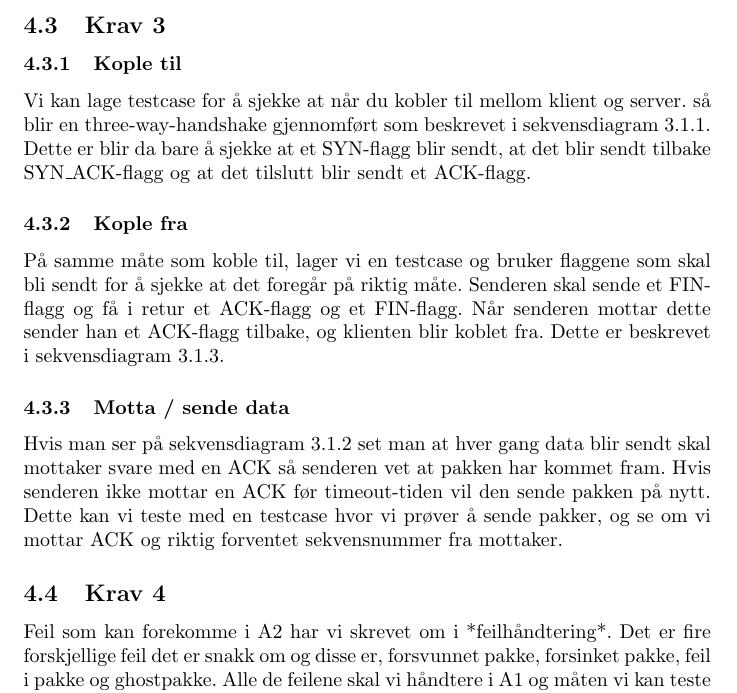
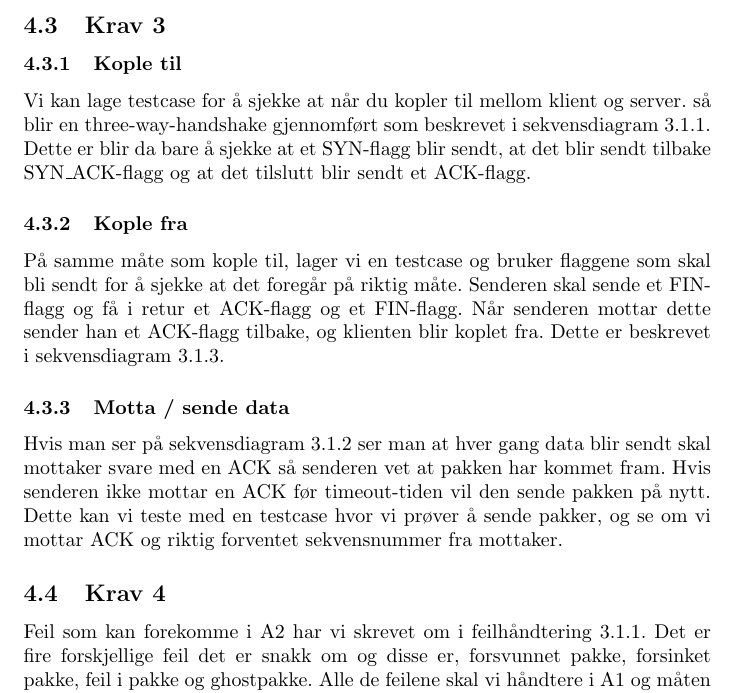
Before and after one commit to JuulArthur/Fellesprosjekt, a LaTeX document (Rapport/KTN1/main.tex, which reads Rapport/KTN1/testplan.tex): part of page 10 of 15, cut so that both start at the same text. Compiled offline with pdfLaTeX.

Commit message:
fikset slik at naa er jeg fornøyd

```diff
--- a/Rapport/KTN1/testplan.tex
+++ b/Rapport/KTN1/testplan.tex
@@ -10,16 +10,16 @@ Ettersom disse kravene må være oppfylt for at de andre funskjonene skal funger
 
 \subsection{Krav 3}
 \subsubsection{Kople til}
-Vi kan lage testcase for å sjekke at når du kobler til mellom klient og server. så blir en three-way-handshake gjennomført som beskrevet i sekvensdiagram \ref{fig:conSEQ}. Dette er blir da bare å sjekke at et SYN-flagg blir sendt, at det blir sendt tilbake SYN\_ACK-flagg og at det tilslutt blir sendt et ACK-flagg.
+Vi kan lage testcase for å sjekke at når du kopler til mellom klient og server. så blir en three-way-handshake gjennomført som beskrevet i sekvensdiagram \ref{fig:conSEQ}. Dette er blir da bare å sjekke at et SYN-flagg blir sendt, at det blir sendt tilbake SYN\_ACK-flagg og at det tilslutt blir sendt et ACK-flagg.
 
 \subsubsection{Kople fra}
-På samme måte som koble til, lager vi en testcase og bruker flaggene som skal bli sendt for å sjekke at det foregår på riktig måte. Senderen skal sende et FIN-flagg og få i retur et ACK-flagg og et FIN-flagg. Når senderen mottar dette sender han et ACK-flagg tilbake, og klienten blir koblet fra. Dette er beskrevet i sekvensdiagram \ref{fig:closeSEQ}.
+På samme måte som kople til, lager vi en testcase og bruker flaggene som skal bli sendt for å sjekke at det foregår på riktig måte. Senderen skal sende et FIN-flagg og få i retur et ACK-flagg og et FIN-flagg. Når senderen mottar dette sender han et ACK-flagg tilbake, og klienten blir koplet fra. Dette er beskrevet i sekvensdiagram \ref{fig:closeSEQ}.
 
 \subsubsection{Motta / sende data}
-Hvis man ser på sekvensdiagram \ref{fig:sendSEQ} set man at hver gang data blir sendt skal mottaker svare med en ACK så senderen vet at pakken har kommet fram. Hvis senderen ikke mottar en ACK før timeout-tiden vil den sende pakken på nytt. Dette kan vi teste med en testcase hvor vi prøver å sende pakker, og se om vi mottar ACK og riktig forventet sekvensnummer fra mottaker.
+Hvis man ser på sekvensdiagram \ref{fig:sendSEQ} ser man at hver gang data blir sendt skal mottaker svare med en ACK så senderen vet at pakken har kommet fram. Hvis senderen ikke mottar en ACK før timeout-tiden vil den sende pakken på nytt. Dette kan vi teste med en testcase hvor vi prøver å sende pakker, og se om vi mottar ACK og riktig forventet sekvensnummer fra mottaker.
 
 \subsection{Krav 4}
-Feil som kan forekomme i A2 har vi skrevet om i *feilhåndtering*. Det er fire forskjellige feil det er snakk om og disse er, forsvunnet pakke, forsinket pakke, feil i pakke og ghostpakke.
+Feil som kan forekomme i A2 har vi skrevet om i feilhåndtering \ref{fig:conSEQ}. Det er fire forskjellige feil det er snakk om og disse er, forsvunnet pakke, forsinket pakke, feil i pakke og ghostpakke.
 Alle de feilene skal vi håndtere i A1 og måten vi kan teste dette på er å bruke filen, Settings.xml i Admin-pakken, som gir oss mulighet til å sette sannsynligheter for hvor ofte hver feil skal forekomme. Samtidig som vi tester dette, må vi sjekke at hvis feil oppstår så er de usynlige for applikasjonen.
 
 \subsubsection{Sannsynlighet for feil}
```
